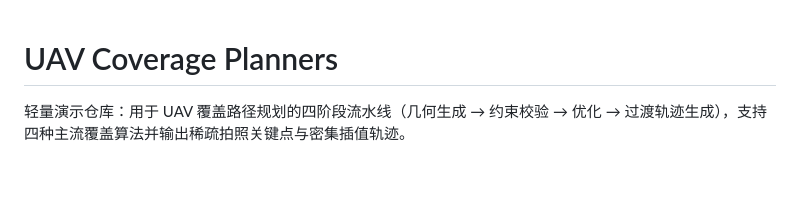
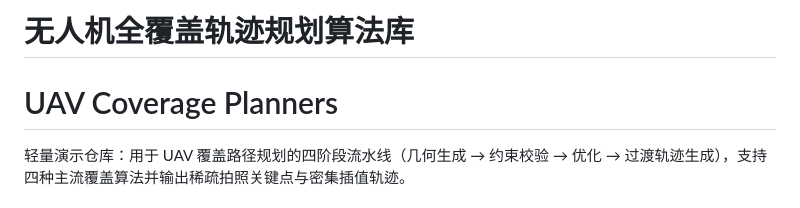
Before and after one commit to Status-Zhe/uav-coverage-planning, a Markdown page: README.md, the part around the change. GitHub-like rendering; blank space fills up the shorter version.

Commit message:
Add project title to README
Added project title in Chinese for clarity.

```diff
--- a/README.md
+++ b/README.md
@@ -1,3 +1,4 @@
+# 无人机全覆盖轨迹规划算法库
 # UAV Coverage Planners
 
 轻量演示仓库：用于 UAV 覆盖路径规划的四阶段流水线（几何生成 → 约束校验 → 优化 → 过渡轨迹生成），支持四种主流覆盖算法并输出稀疏拍照关键点与密集插值轨迹。
```
